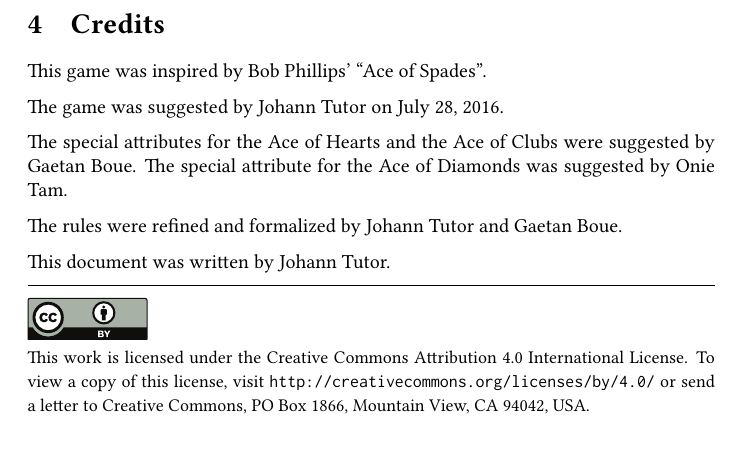
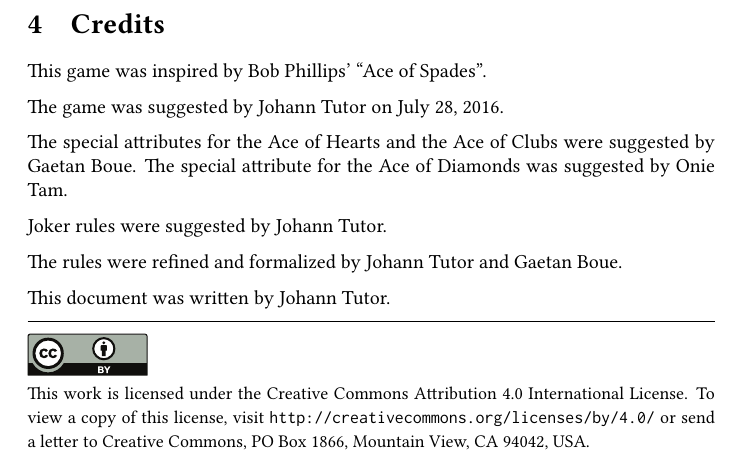
Before and after one commit to jmbtutor/yonac, a LaTeX document (yonac.tex): part of page 6 of 6, cut so that both start at the same text. Compiled offline with pdfLaTeX.

Commit message:
Add Joker rules attribution

```diff
--- a/yonac.tex
+++ b/yonac.tex
@@ -267,6 +267,8 @@ The special attributes for the Ace of Hearts and the Ace of Clubs were
 suggested by Gaetan Boue. The special attribute for the Ace of Diamonds
 was suggested by Onie Tam.
 
+Joker rules were suggested by Johann Tutor.
+
 The rules were refined and formalized by Johann Tutor and Gaetan Boue.
 
 This document was written by Johann Tutor.
```
